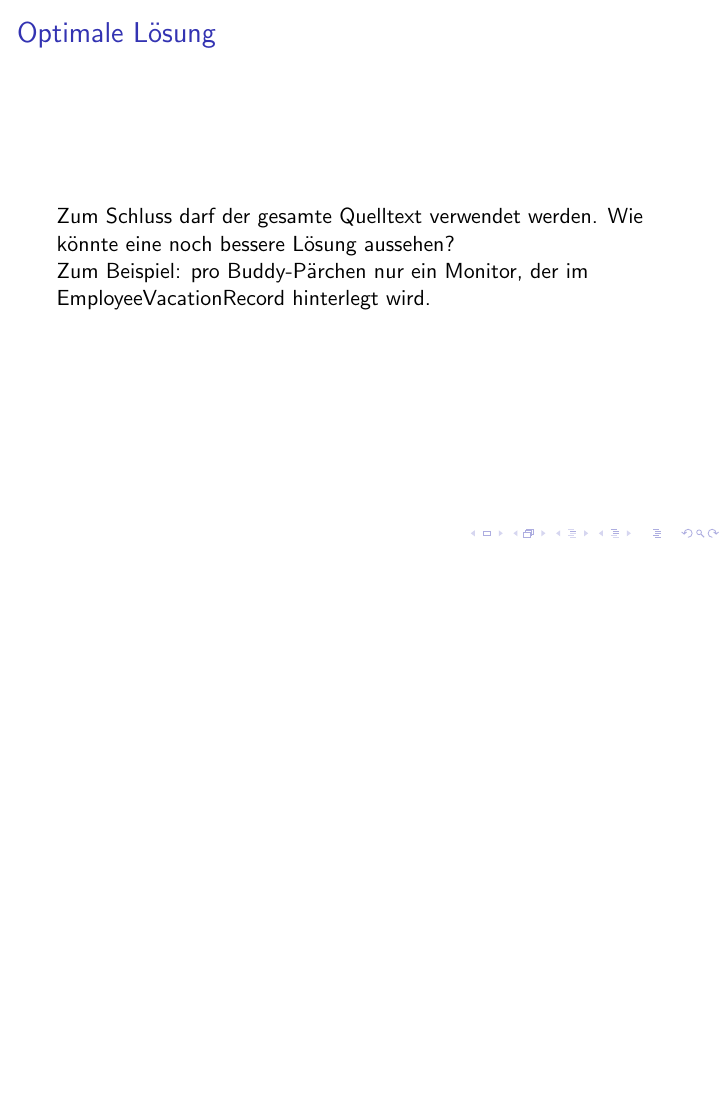
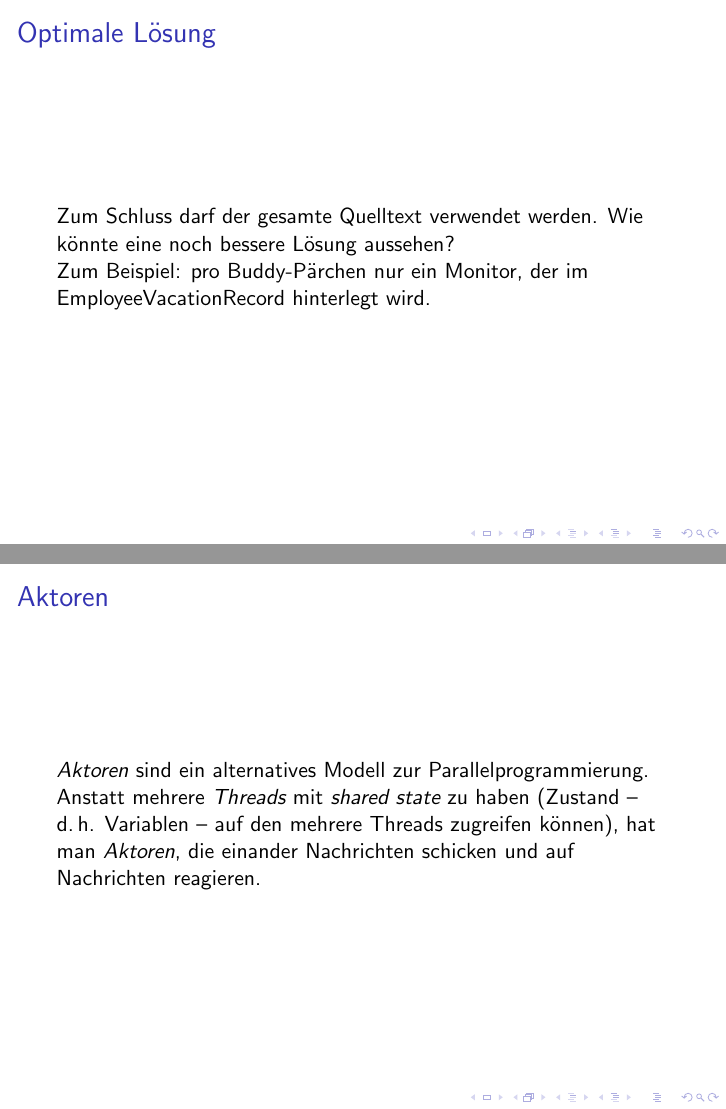
Before and after one commit to lucaswerkmeister/propa-tut-ws1617, LaTeX slides (Tutorien/tut11.tex): page 20 of 20 before the commit and pages 20 and 21 of 21 after it, the two joined at a grey line, the shorter picture padded with empty space. Compiled offline with pdfLaTeX.

Commit message:
tut11: add slide for actors

```diff
--- a/Tutorien/tut11.tex
+++ b/Tutorien/tut11.tex
@@ -145,4 +145,12 @@
   der im \lstinline{EmployeeVacationRecord} hinterlegt wird.
 \end{frame}
 
+\begin{frame}
+  \frametitle{Aktoren}
+  \emph{Aktoren} sind ein alternatives Modell zur Parallelprogrammierung.
+  Anstatt mehrere \emph{Threads} mit \emph{shared state} zu haben
+  (Zustand – d.\,h. Variablen – auf den mehrere Threads zugreifen können),
+  hat man \emph{Aktoren}, die einander Nachrichten schicken und auf Nachrichten reagieren.
+\end{frame}
+
 \end{document}
```
